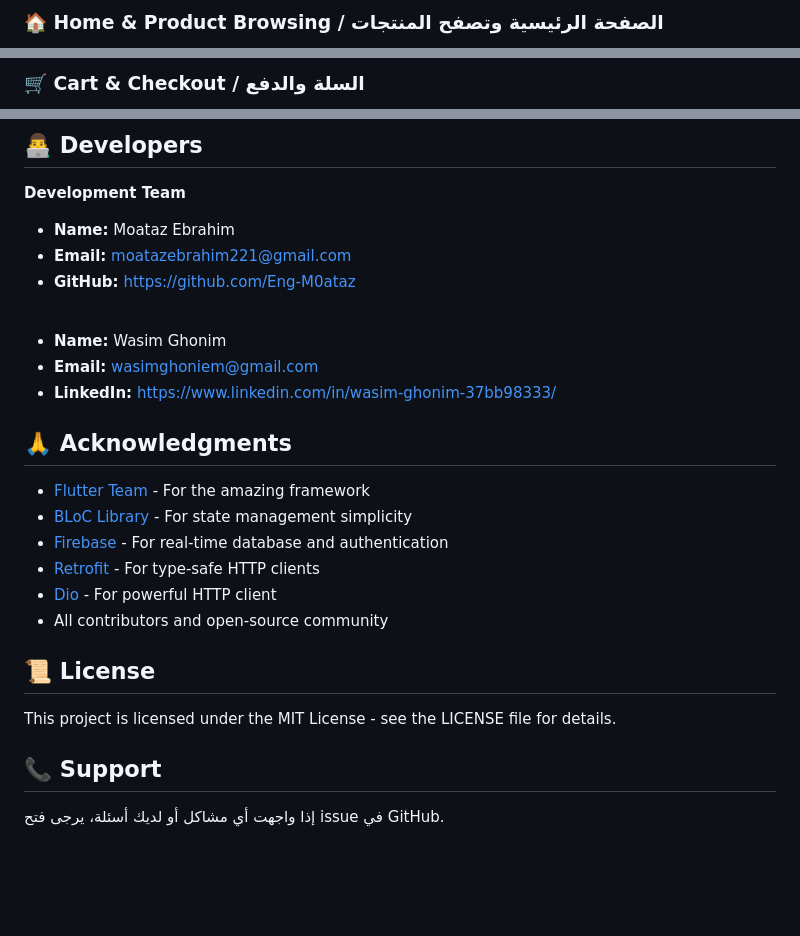
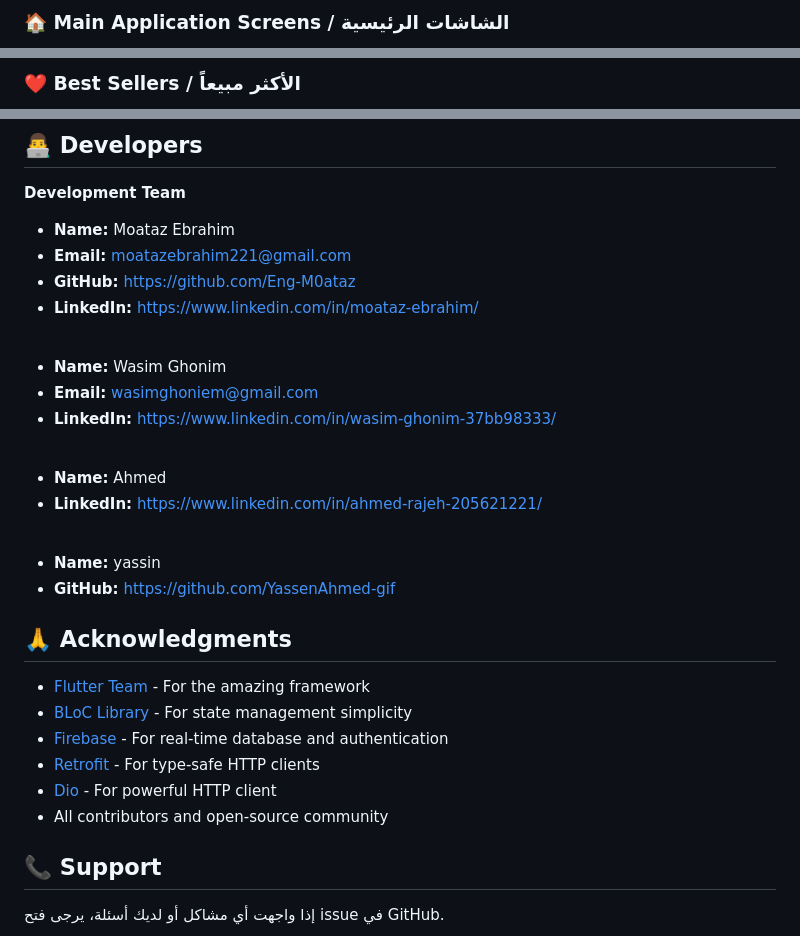
Before and after one commit to Eng-M0ataz/Flowery, a Markdown page: README.md, 3 parts joined by grey strips. Rendered like a GitHub page; blank space fills up the shorter version.

Commit message:
Revise README for new features and images
Updated README with new images and sections, including Best Sellers and Order Tracking.

```diff
--- a/README.md
+++ b/README.md
@@ -120,4 +120,4 @@
 </div>
 
-### 🏠 Home & Product Browsing / الصفحة الرئيسية وتصفح المنتجات
+### 🏠 Main Application Screens / الشاشات الرئيسية
 <div align="center">
@@ -147,4 +139,4 @@
 </div>
 
-### 🛒 Cart & Checkout / السلة والدفع
+### ❤️ Best Sellers /  الأكثر مبيعاً
 <div align="center">
@@ -483,12 +480,20 @@ We welcome contributions! Please follow these steps:
 - **Name:** Moataz Ebrahim
 - **Email:** moatazebrahim221@gmail.com
 - **GitHub:** https://github.com/Eng-M0ataz
-
+- **LinkedIn:** https://www.linkedin.com/in/moataz-ebrahim/
 <br>
 
 - **Name:** Wasim Ghonim
 - **Email:** wasimghoniem@gmail.com
 - **LinkedIn:** https://www.linkedin.com/in/wasim-ghonim-37bb98333/
+ <br>
+
+- **Name:** Ahmed
+- **LinkedIn:** https://www.linkedin.com/in/ahmed-rajeh-205621221/
+ <br>
+
+- **Name:** yassin
+- **GitHub:** https://github.com/YassenAhmed-gif
 
 ## 🙏 Acknowledgments
 
@@ -498,10 +503,6 @@ We welcome contributions! Please follow these steps:
 - [Retrofit](https://pub.dev/packages/retrofit) - For type-safe HTTP clients
 - [Dio](https://pub.dev/packages/dio) - For powerful HTTP client
 - All contributors and open-source community
-
-## 📜 License
-
-This project is licensed under the MIT License - see the LICENSE file for details.
 
 ## 📞 Support
 
```
Also changed, not shown: other parts of README.md (+48 -51 lines).
